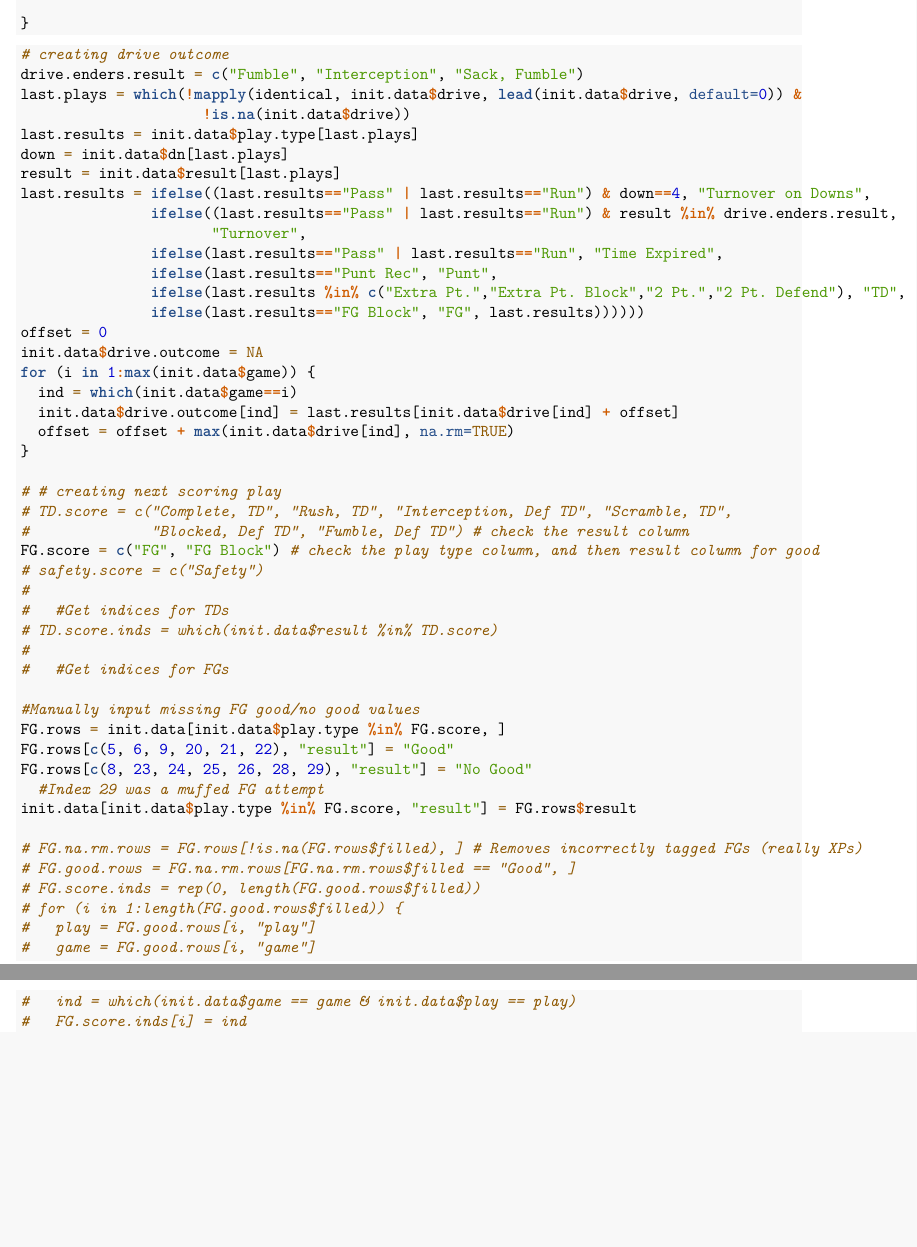
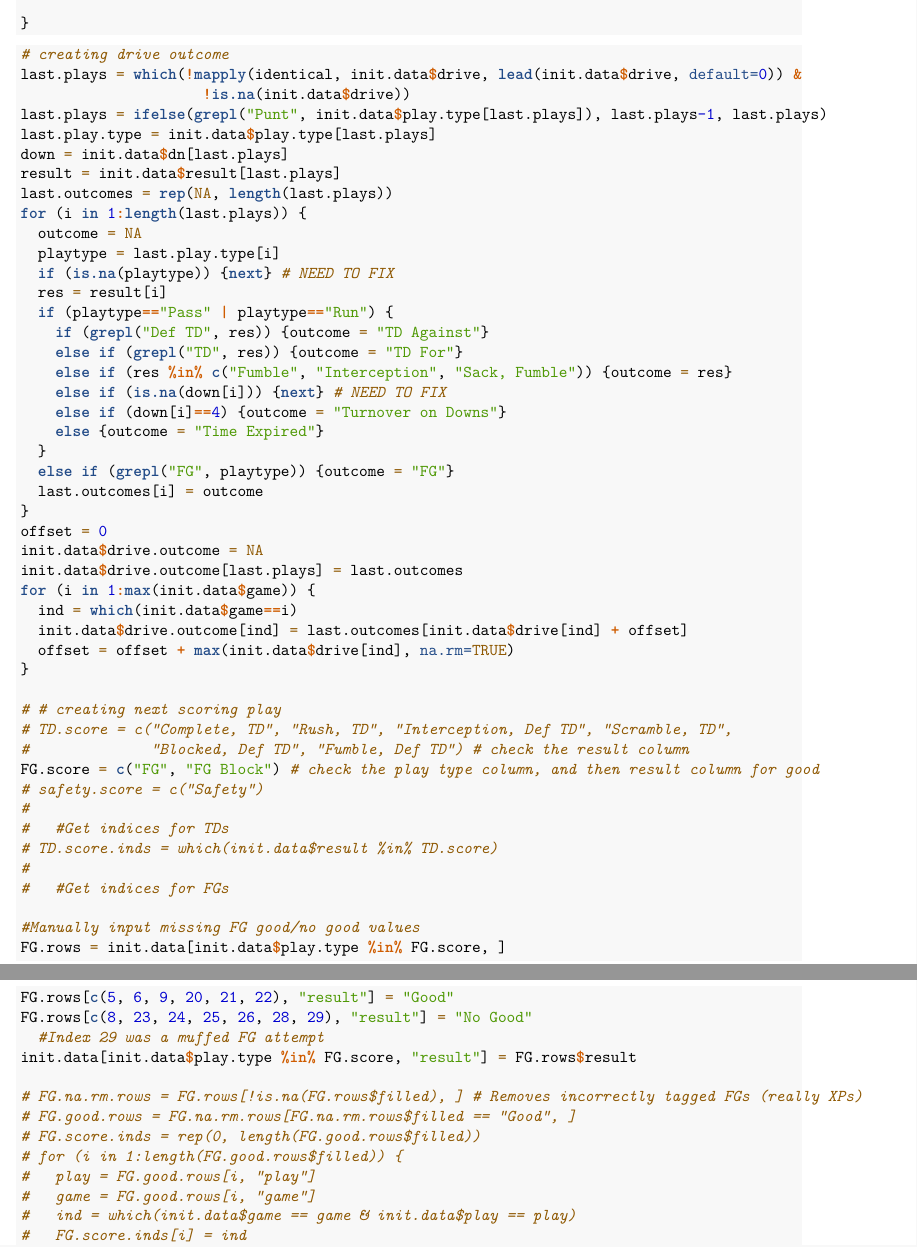
Before and after one commit to marionhaney/36-493-football, an R Markdown document (Data Cleaning.Rmd): two parts of pages 3 and 4 of 6, joined at a grey line, cut so that both start at the same text, the shorter picture padded with empty space. Rendered offline with R 4.5, knitr and Pandoc, then LaTeX, with nearby package versions.

Commit message:
Redid drive outcome to be with respect to the team in possession

````diff
--- a/Data Cleaning.Rmd
+++ b/Data Cleaning.Rmd
@@ -120,24 +120,35 @@ for (game.ind in 1:num.games) {
 
 ```{r}
 # creating drive outcome
-drive.enders.result = c("Fumble", "Interception", "Sack, Fumble")
 last.plays = which(!mapply(identical, init.data$drive, lead(init.data$drive, default=0)) &
                      !is.na(init.data$drive))
-last.results = init.data$play.type[last.plays]
+last.plays = ifelse(grepl("Punt", init.data$play.type[last.plays]), last.plays-1, last.plays)
+last.play.type = init.data$play.type[last.plays]
 down = init.data$dn[last.plays]
 result = init.data$result[last.plays]
-last.results = ifelse((last.results=="Pass" | last.results=="Run") & down==4, "Turnover on Downs",
-               ifelse((last.results=="Pass" | last.results=="Run") & result %in% drive.enders.result,
-                      "Turnover",
-               ifelse(last.results=="Pass" | last.results=="Run", "Time Expired",
-               ifelse(last.results=="Punt Rec", "Punt",
-               ifelse(last.results %in% c("Extra Pt.","Extra Pt. Block","2 Pt.","2 Pt. Defend"), "TD",
-               ifelse(last.results=="FG Block", "FG", last.results))))))
+last.outcomes = rep(NA, length(last.plays))
+for (i in 1:length(last.plays)) {
+  outcome = NA
+  playtype = last.play.type[i]
+  if (is.na(playtype)) {next} # NEED TO FIX
+  res = result[i]
+  if (playtype=="Pass" | playtype=="Run") {
+    if (grepl("Def TD", res)) {outcome = "TD Against"}
+    else if (grepl("TD", res)) {outcome = "TD For"}
+    else if (res %in% c("Fumble", "Interception", "Sack, Fumble")) {outcome = res}
+    else if (is.na(down[i])) {next} # NEED TO FIX
+    else if (down[i]==4) {outcome = "Turnover on Downs"}
+    else {outcome = "Time Expired"}
+  }
+  else if (grepl("FG", playtype)) {outcome = "FG"}
+  last.outcomes[i] = outcome
+}
 offset = 0
 init.data$drive.outcome = NA
+init.data$drive.outcome[last.plays] = last.outcomes
 for (i in 1:max(init.data$game)) {
   ind = which(init.data$game==i)
-  init.data$drive.outcome[ind] = last.results[init.data$drive[ind] + offset]
+  init.data$drive.outcome[ind] = last.outcomes[init.data$drive[ind] + offset]
   offset = offset + max(init.data$drive[ind], na.rm=TRUE)
 }
 
````
